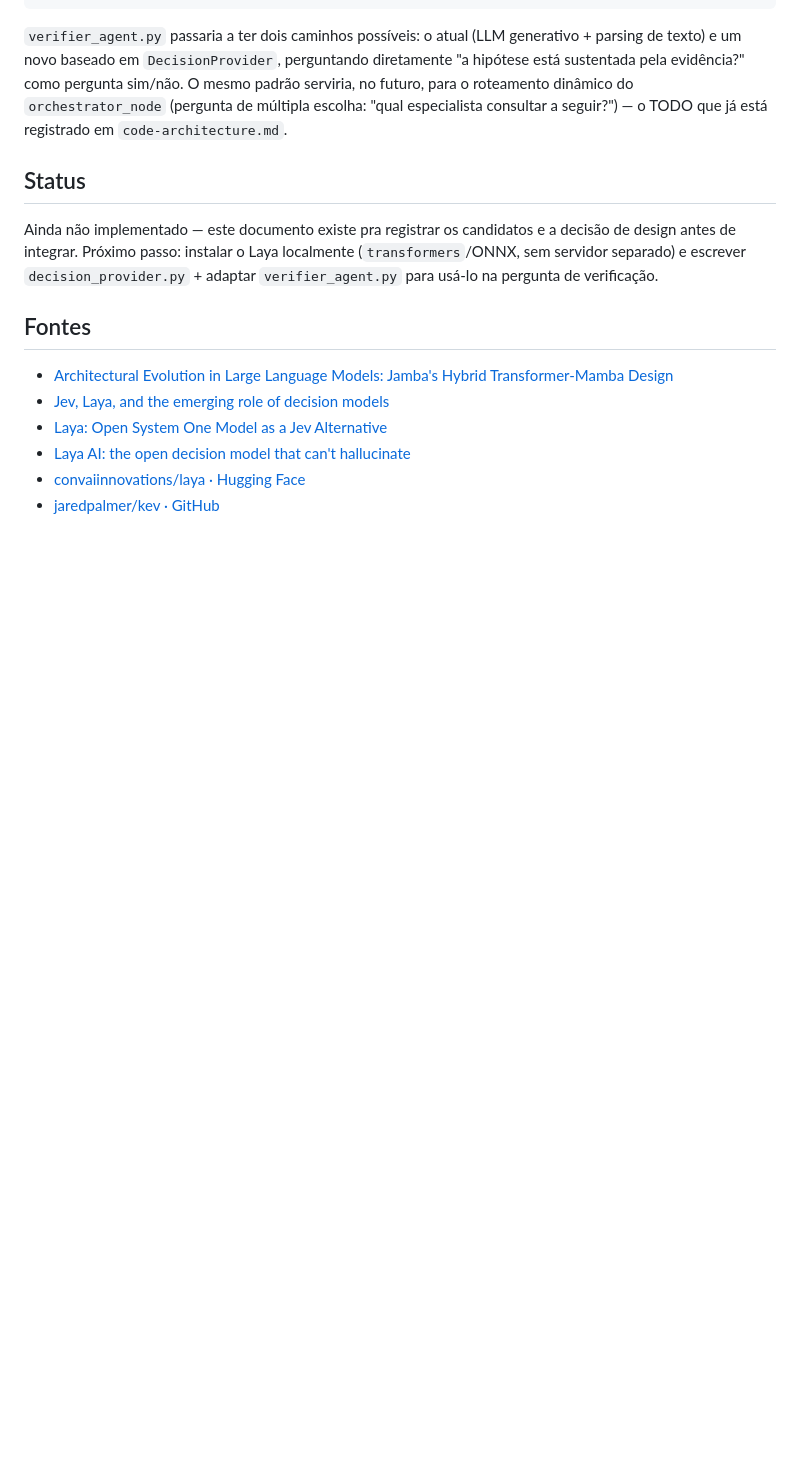
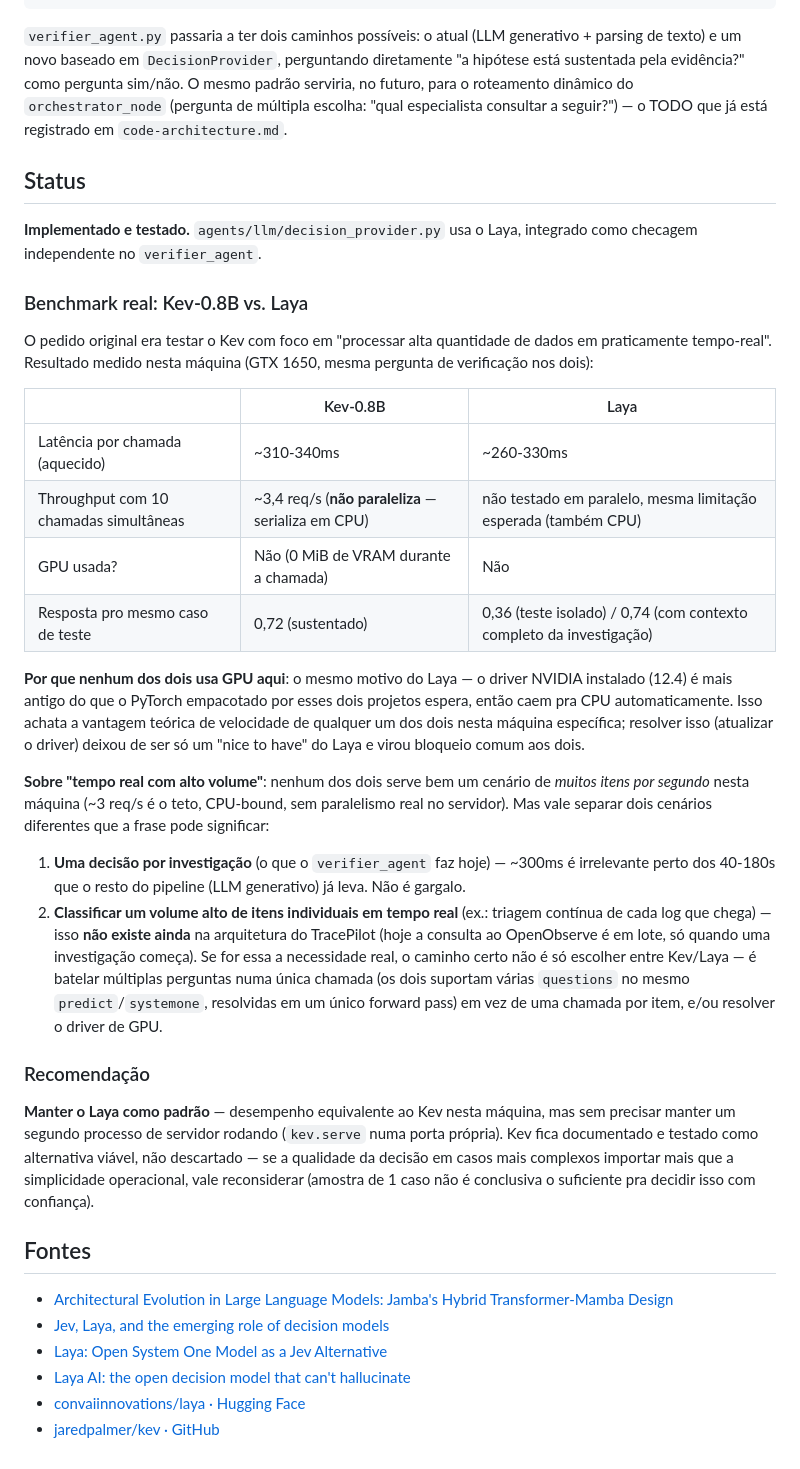
Before and after one commit to Dyonnatan/TracePilot, a Markdown page: docs/decision-models.md, the part around the change. Drawn GitHub-style; blank space fills up the shorter version.

Commit message:
docs: benchmark real Kev-0.8B vs Laya (latencia, throughput, recomendacao)

```diff
--- a/docs/decision-models.md
+++ b/docs/decision-models.md
@@ -71,11 +71,55 @@ especialista consultar a seguir?") — o TODO que já está registrado em
 
 ## Status
 
-Ainda não implementado — este documento existe pra registrar os candidatos
-e a decisão de design antes de integrar. Próximo passo: instalar o Laya
-localmente (`transformers`/ONNX, sem servidor separado) e escrever
-`decision_provider.py` + adaptar `verifier_agent.py` para usá-lo na
-pergunta de verificação.
+**Implementado e testado.** `agents/llm/decision_provider.py` usa o Laya,
+integrado como checagem independente no `verifier_agent`.
+
+### Benchmark real: Kev-0.8B vs. Laya
+
+O pedido original era testar o Kev com foco em "processar alta quantidade
+de dados em praticamente tempo-real". Resultado medido nesta máquina
+(GTX 1650, mesma pergunta de verificação nos dois):
+
+| | Kev-0.8B | Laya |
+|---|---|---|
+| Latência por chamada (aquecido) | ~310-340ms | ~260-330ms |
+| Throughput com 10 chamadas simultâneas | ~3,4 req/s (**não paraleliza** — serializa em CPU) | não testado em paralelo, mesma limitação esperada (também CPU) |
+| GPU usada? | Não (0 MiB de VRAM durante a chamada) | Não |
+| Resposta pro mesmo caso de teste | 0,72 (sustentado) | 0,36 (teste isolado) / 0,74 (com contexto completo da investigação) |
+
+**Por que nenhum dos dois usa GPU aqui**: o mesmo motivo do Laya — o driver
+NVIDIA instalado (12.4) é mais antigo do que o PyTorch empacotado por esses
+dois projetos espera, então caem pra CPU automaticamente. Isso achata a
+vantagem teórica de velocidade de qualquer um dos dois nesta máquina
+específica; resolver isso (atualizar o driver) deixou de ser só um "nice to
+have" do Laya e virou bloqueio comum aos dois.
+
+**Sobre "tempo real com alto volume"**: nenhum dos dois serve bem um cenário
+de *muitos itens por segundo* nesta máquina (~3 req/s é o teto, CPU-bound,
+sem paralelismo real no servidor). Mas vale separar dois cenários
+diferentes que a frase pode significar:
+
+1. **Uma decisão por investigação** (o que o `verifier_agent` faz hoje) —
+   ~300ms é irrelevante perto dos 40-180s que o resto do pipeline (LLM
+   generativo) já leva. Não é gargalo.
+2. **Classificar um volume alto de itens individuais em tempo real** (ex.:
+   triagem contínua de cada log que chega) — isso **não existe ainda** na
+   arquitetura do TracePilot (hoje a consulta ao OpenObserve é em lote, só
+   quando uma investigação começa). Se for essa a necessidade real, o
+   caminho certo não é só escolher entre Kev/Laya — é batelar múltiplas
+   perguntas numa única chamada (os dois suportam várias `questions` no
+   mesmo `predict`/`systemone`, resolvidas em um único forward pass) em vez
+   de uma chamada por item, e/ou resolver o driver de GPU.
+
+### Recomendação
+
+**Manter o Laya como padrão** — desempenho equivalente ao Kev nesta
+máquina, mas sem precisar manter um segundo processo de servidor rodando
+(`kev.serve` numa porta própria). Kev fica documentado e testado como
+alternativa viável, não descartado — se a qualidade da decisão em casos
+mais complexos importar mais que a simplicidade operacional, vale
+reconsiderar (amostra de 1 caso não é conclusiva o suficiente pra decidir
+isso com confiança).
 
 ## Fontes
 
```
